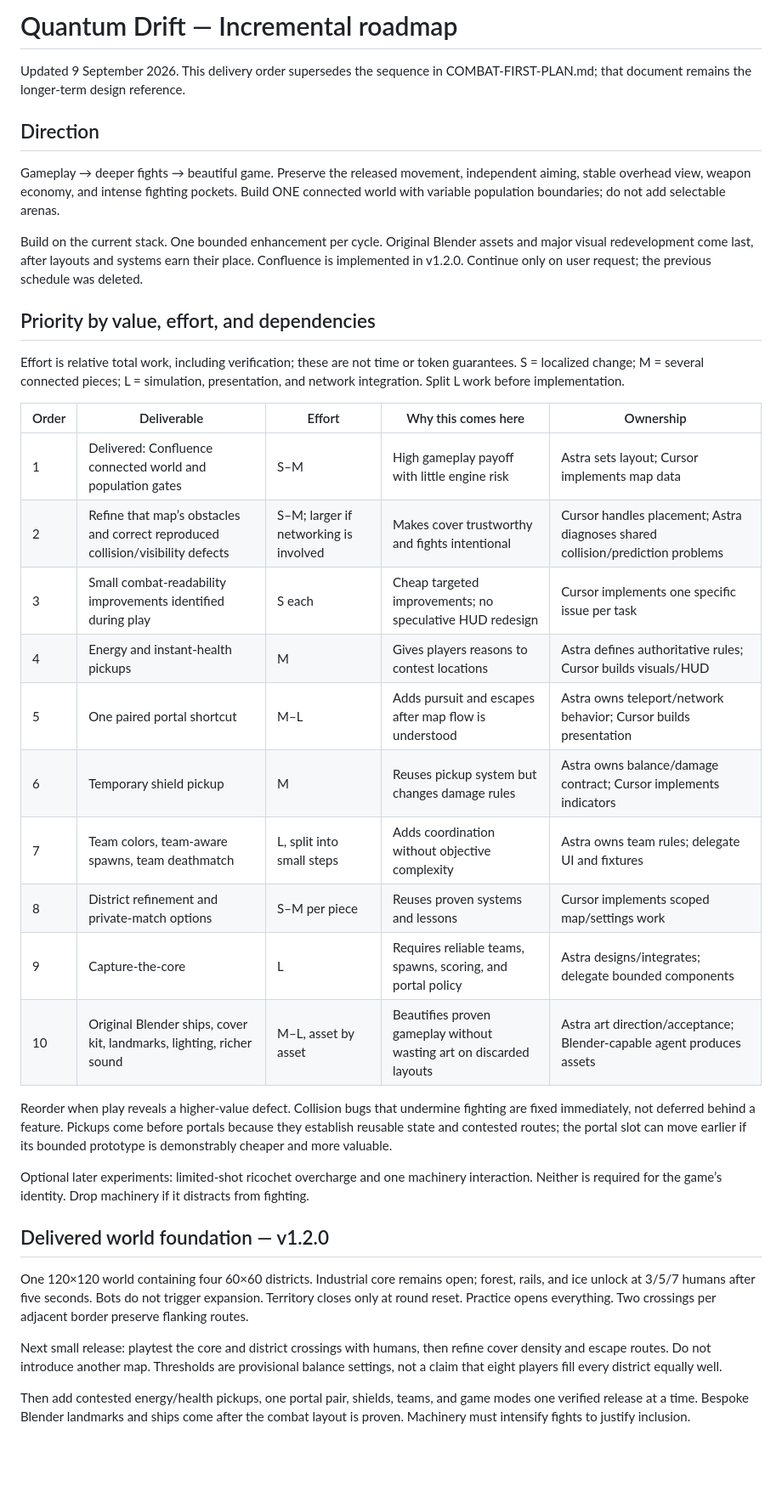
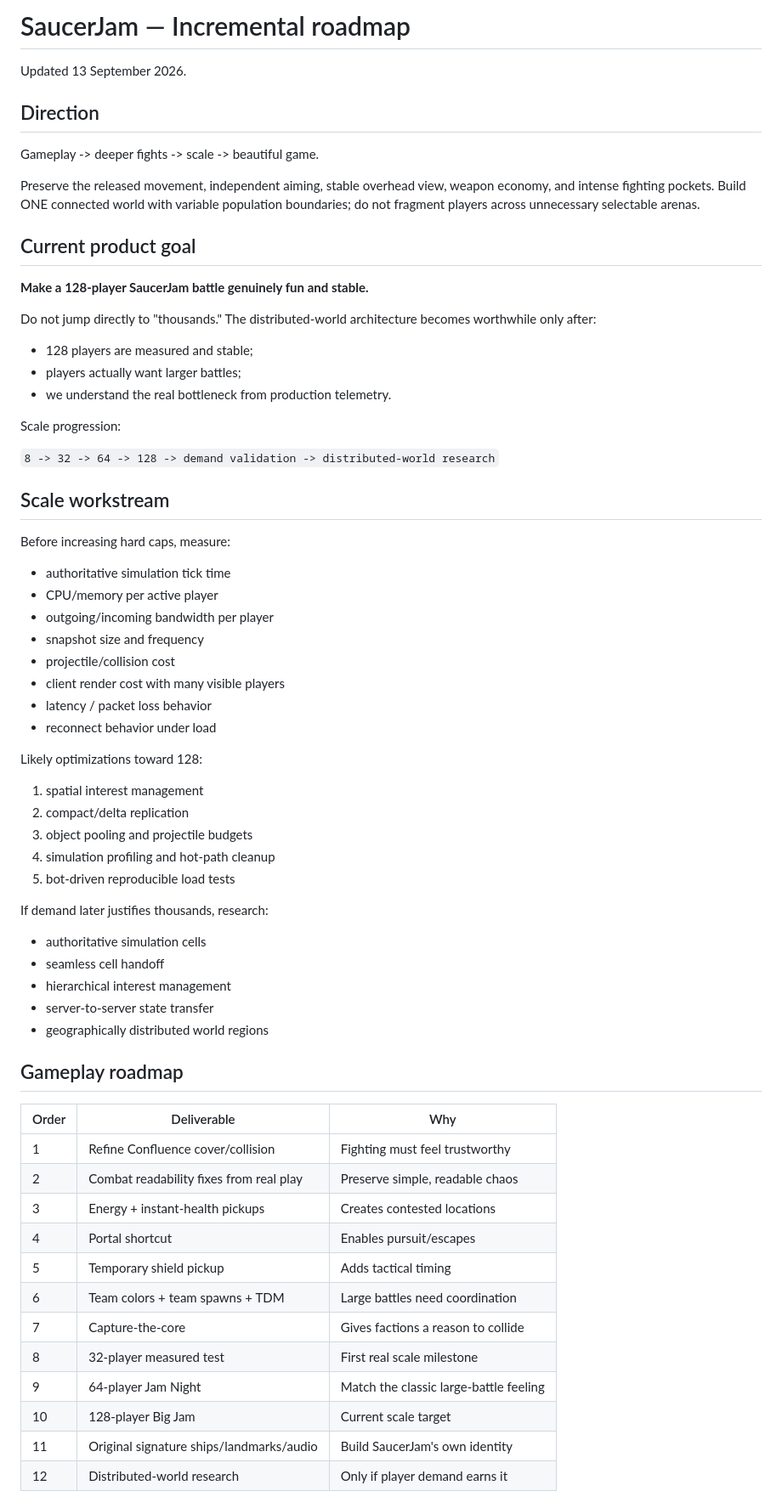
Before and after one commit to menezmethod/quantum-drift, a Markdown page: docs/ROADMAP.md, the part around one of its changes. Shown at 85% size. GitHub-like rendering; blank space fills up the shorter version.

Commit message:
docs: lock SaucerJam brand and 128-player target

```diff
--- a/docs/ROADMAP.md
+++ b/docs/ROADMAP.md
@@ -1,38 +1,66 @@
-# Quantum Drift — Incremental roadmap
+# SaucerJam — Incremental roadmap
 
-Updated 9 September 2026. This delivery order supersedes the sequence in COMBAT-FIRST-PLAN.md; that document remains the longer-term design reference.
+Updated 13 September 2026.
 
 ## Direction
 
-Gameplay → deeper fights → beautiful game. Preserve the released movement, independent aiming, stable overhead view, weapon economy, and intense fighting pockets. Build ONE connected world with variable population boundaries; do not add selectable arenas.
+Gameplay -> deeper fights -> scale -> beautiful game.
 
-Build on the current stack. One bounded enhancement per cycle. Original Blender assets and major visual redevelopment come last, after layouts and systems earn their place. Confluence is implemented in v1.2.0. Continue only on user request; the previous schedule was deleted.
+Preserve the released movement, independent aiming, stable overhead view, weapon economy, and intense fighting pockets. Build ONE connected world with variable population boundaries; do not fragment players across unnecessary selectable arenas.
 
-## Priority by value, effort, and dependencies
+## Current product goal
 
-Effort is relative total work, including verification; these are not time or token guarantees. S = localized change; M = several connected pieces; L = simulation, presentation, and network integration. Split L work before implementation.
+**Make a 128-player SaucerJam battle genuinely fun and stable.**
 
-| Order | Deliverable | Effort | Why this comes here | Ownership |
-| --- | --- | --- | --- | --- |
-| 1 | Delivered: Confluence connected world and population gates | S–M | High gameplay payoff with little engine risk | Astra sets layout; Cursor implements map data |
-| 2 | Refine that map’s obstacles and correct reproduced collision/visibility defects | S–M; larger if networking is involved | Makes cover trustworthy and fights intentional | Cursor handles placement; Astra diagnoses shared collision/prediction problems |
-| 3 | Small combat-readability improvements identified during play | S each | Cheap targeted improvements; no speculative HUD redesign | Cursor implements one specific issue per task |
-| 4 | Energy and instant-health pickups | M | Gives players reasons to contest locations | Astra defines authoritative rules; Cursor builds visuals/HUD |
-| 5 | One paired portal shortcut | M–L | Adds pursuit and escapes after map flow is understood | Astra owns teleport/network behavior; Cursor builds presentation |
-| 6 | Temporary shield pickup | M | Reuses pickup system but changes damage rules | Astra owns balance/damage contract; Cursor implements indicators |
-| 7 | Team colors, team-aware spawns, team deathmatch | L, split into small steps | Adds coordination without objective complexity | Astra owns team rules; delegate UI and fixtures |
-| 8 | District refinement and private-match options | S–M per piece | Reuses proven systems and lessons | Cursor implements scoped map/settings work |
-| 9 | Capture-the-core | L | Requires reliable teams, spawns, scoring, and portal policy | Astra designs/integrates; delegate bounded components |
-| 10 | Original Blender ships, cover kit, landmarks, lighting, richer sound | M–L, asset by asset | Beautifies proven gameplay without wasting art on discarded layouts | Astra art direction/acceptance; Blender-capable agent produces assets |
+Do not jump directly to "thousands." The distributed-world architecture becomes worthwhile only after:
+- 128 players are measured and stable;
+- players actually want larger battles;
+- we understand the real bottleneck from production telemetry.
 
-Reorder when play reveals a higher-value defect. Collision bugs that undermine fighting are fixed immediately, not deferred behind a feature. Pickups come before portals because they establish reusable state and contested routes; the portal slot can move earlier if its bounded prototype is demonstrably cheaper and more valuable.
+Scale progression:
 
-Optional later experiments: limited-shot ricochet overcharge and one machinery interaction. Neither is required for the game’s identity. Drop machinery if it distracts from fighting.
+`8 -> 32 -> 64 -> 128 -> demand validation -> distributed-world research`
 
-## Delivered world foundation — v1.2.0
+## Scale workstream
 
-One 120×120 world containing four 60×60 districts. Industrial core remains open; forest, rails, and ice unlock at 3/5/7 humans after five seconds. Bots do not trigger expansion. Territory closes only at round reset. Practice opens everything. Two crossings per adjacent border preserve flanking routes.
+Before increasing hard caps, measure:
+- authoritative simulation tick time
+- CPU/memory per active player
+- outgoing/incoming bandwidth per player
+- snapshot size and frequency
+- projectile/collision cost
+- client render cost with many visible players
+- latency / packet loss behavior
+- reconnect behavior under load
 
-Next small release: playtest the core and district crossings with humans, then refine cover density and escape routes. Do not introduce another map. Thresholds are provisional balance settings, not a claim that eight players fill every district equally well.
+Likely optimizations toward 128:
+1. spatial interest management
+2. compact/delta replication
+3. object pooling and projectile budgets
+4. simulation profiling and hot-path cleanup
+5. bot-driven reproducible load tests
 
-Then add contested energy/health pickups, one portal pair, shields, teams, and game modes one verified release at a time. Bespoke Blender landmarks and ships come after the combat layout is proven. Machinery must intensify fights to justify inclusion.
+If demand later justifies thousands, research:
+- authoritative simulation cells
+- seamless cell handoff
+- hierarchical interest management
+- server-to-server state transfer
+- geographically distributed world regions
+
+## Gameplay roadmap
+
+| Order | Deliverable | Why |
+| --- | --- | --- |
+| 1 | Refine Confluence cover/collision | Fighting must feel trustworthy |
+| 2 | Combat readability fixes from real play | Preserve simple, readable chaos |
+| 3 | Energy + instant-health pickups | Creates contested locations |
+| 4 | Portal shortcut | Enables pursuit/escapes |
+| 5 | Temporary shield pickup | Adds tactical timing |
+| 6 | Team colors + team spawns + TDM | Large battles need coordination |
+| 7 | Capture-the-core | Gives factions a reason to collide |
+| 8 | 32-player measured test | First real scale milestone |
+| 9 | 64-player Jam Night | Match the classic large-battle feeling |
+| 10 | 128-player Big Jam | Current scale target |
+| 11 | Original signature ships/landmarks/audio | Build SaucerJam's own identity |
+| 12 | Distributed-world research | Only if player demand earns it |
+
```
Also changed, not shown: other parts of docs/ROADMAP.md (+31 -0 lines).
